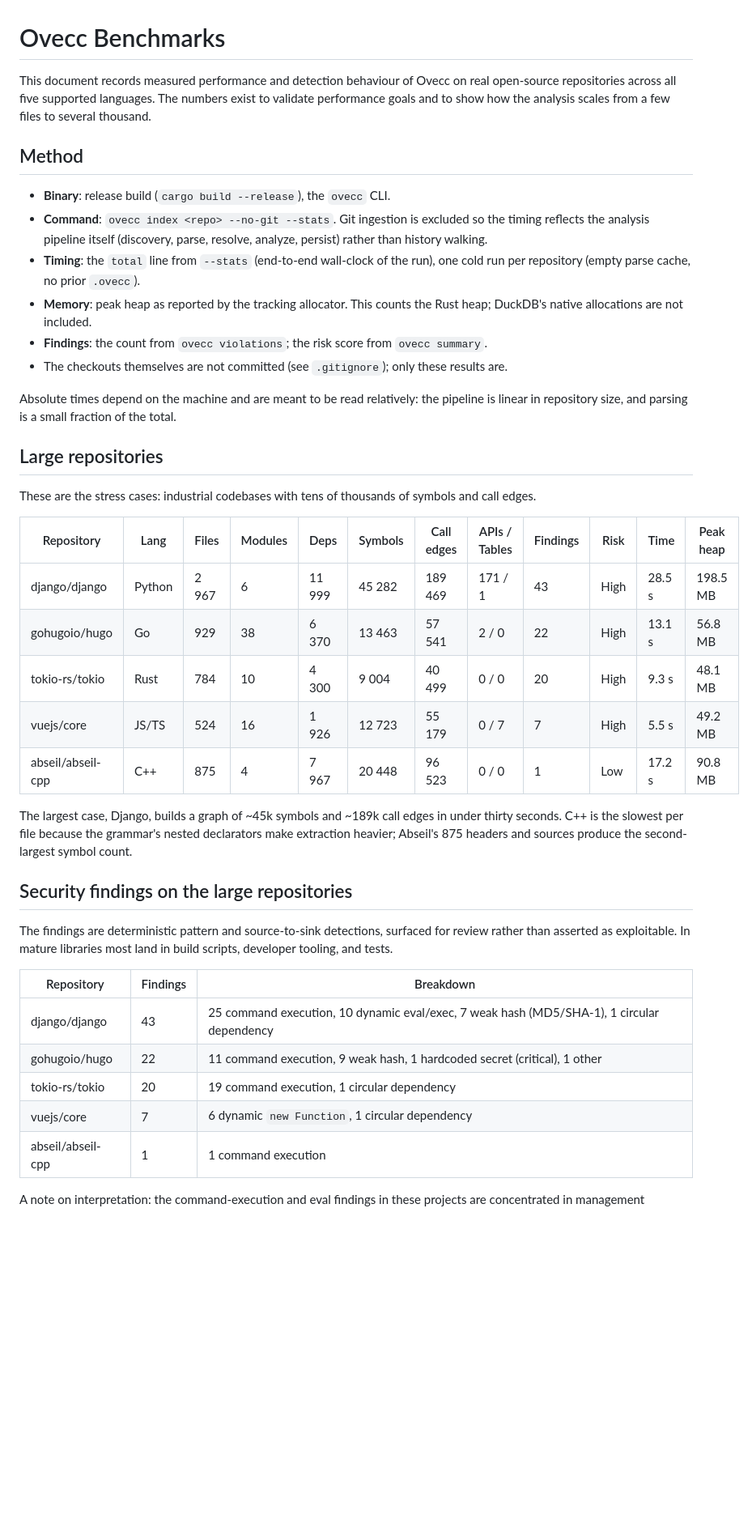
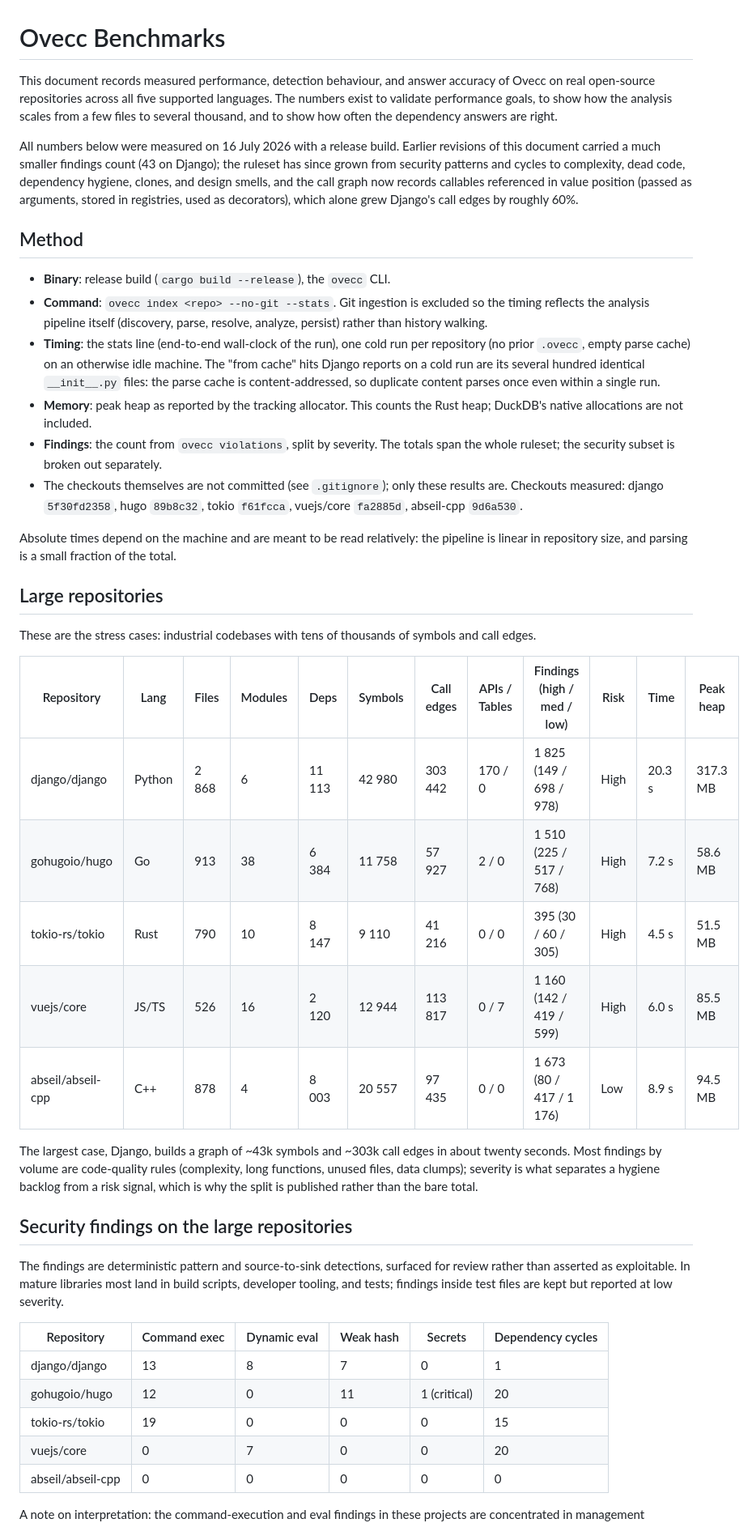
Before and after one commit to Ovecc-labs/ovecc, a Markdown page: docs/benchmark/BENCHMARKS.md, the part around one of its changes. Shown at 81% size. Rendered like a GitHub page; blank space fills up the shorter version.

```diff
--- a/docs/benchmark/BENCHMARKS.md
+++ b/docs/benchmark/BENCHMARKS.md
@@ -1,9 +1,18 @@
 # Ovecc Benchmarks
 
-This document records measured performance and detection behaviour of Ovecc on
-real open-source repositories across all five supported languages. The numbers
-exist to validate performance goals and to show how the analysis scales
-from a few files to several thousand.
+This document records measured performance, detection behaviour, and answer
+accuracy of Ovecc on real open-source repositories across all five supported
+languages. The numbers exist to validate performance goals, to show how the
+analysis scales from a few files to several thousand, and to show how often
+the dependency answers are right.
+
+All numbers below were measured on 16 July 2026 with a release build. Earlier
+revisions of this document carried a much smaller findings count (43 on
+Django); the ruleset has since grown from security patterns and cycles to
+complexity, dead code, dependency hygiene, clones, and design smells, and the
+call graph now records callables referenced in value position (passed as
+arguments, stored in registries, used as decorators), which alone grew
+Django's call edges by roughly 60%.
 
 ## Method
 
@@ -11,14 +20,18 @@ from a few files to several thousand.
 - **Command**: `ovecc index <repo> --no-git --stats`. Git ingestion is excluded so
   the timing reflects the analysis pipeline itself (discovery, parse, resolve,
   analyze, persist) rather than history walking.
-- **Timing**: the `total` line from `--stats` (end-to-end wall-clock of the run),
-  one cold run per repository (empty parse cache, no prior `.ovecc`).
+- **Timing**: the stats line (end-to-end wall-clock of the run), one cold run
+  per repository (no prior `.ovecc`, empty parse cache) on an otherwise idle
+  machine. The "from cache" hits Django reports on a cold run are its several
+  hundred identical `__init__.py` files: the parse cache is content-addressed,
+  so duplicate content parses once even within a single run.
 - **Memory**: peak heap as reported by the tracking allocator. This counts the
   Rust heap; DuckDB's native allocations are not included.
-- **Findings**: the count from `ovecc violations`; the risk score from
-  `ovecc summary`.
+- **Findings**: the count from `ovecc violations`, split by severity. The
+  totals span the whole ruleset; the security subset is broken out separately.
 - The checkouts themselves are not committed (see `.gitignore`); only these
-  results are.
+  results are. Checkouts measured: django `5f30fd2358`, hugo `89b8c32`,
+  tokio `f61fcca`, vuejs/core `fa2885d`, abseil-cpp `9d6a530`.
 
 Absolute times depend on the machine and are meant to be read relatively: the
 pipeline is linear in repository size, and parsing is a small fraction of the
@@ -29,32 +42,34 @@ total.
 These are the stress cases: industrial codebases with tens of thousands of
 symbols and call edges.
 
-| Repository | Lang | Files | Modules | Deps | Symbols | Call edges | APIs / Tables | Findings | Risk | Time | Peak heap |
+| Repository | Lang | Files | Modules | Deps | Symbols | Call edges | APIs / Tables | Findings (high / med / low) | Risk | Time | Peak heap |
 | --- | --- | --- | --- | --- | --- | --- | --- | --- | --- | --- | --- |
-| django/django | Python | 2 967 | 6 | 11 999 | 45 282 | 189 469 | 171 / 1 | 43 | High | 28.5 s | 198.5 MB |
-| gohugoio/hugo | Go | 929 | 38 | 6 370 | 13 463 | 57 541 | 2 / 0 | 22 | High | 13.1 s | 56.8 MB |
-| tokio-rs/tokio | Rust | 784 | 10 | 4 300 | 9 004 | 40 499 | 0 / 0 | 20 | High | 9.3 s | 48.1 MB |
-| vuejs/core | JS/TS | 524 | 16 | 1 926 | 12 723 | 55 179 | 0 / 7 | 7 | High | 5.5 s | 49.2 MB |
-| abseil/abseil-cpp | C++ | 875 | 4 | 7 967 | 20 448 | 96 523 | 0 / 0 | 1 | Low | 17.2 s | 90.8 MB |
+| django/django | Python | 2 868 | 6 | 11 113 | 42 980 | 303 442 | 170 / 0 | 1 825 (149 / 698 / 978) | High | 20.3 s | 317.3 MB |
+| gohugoio/hugo | Go | 913 | 38 | 6 384 | 11 758 | 57 927 | 2 / 0 | 1 510 (225 / 517 / 768) | High | 7.2 s | 58.6 MB |
+| tokio-rs/tokio | Rust | 790 | 10 | 8 147 | 9 110 | 41 216 | 0 / 0 | 395 (30 / 60 / 305) | High | 4.5 s | 51.5 MB |
+| vuejs/core | JS/TS | 526 | 16 | 2 120 | 12 944 | 113 817 | 0 / 7 | 1 160 (142 / 419 / 599) | High | 6.0 s | 85.5 MB |
+| abseil/abseil-cpp | C++ | 878 | 4 | 8 003 | 20 557 | 97 435 | 0 / 0 | 1 673 (80 / 417 / 1 176) | Low | 8.9 s | 94.5 MB |
 
-The largest case, Django, builds a graph of ~45k symbols and ~189k call edges in
-under thirty seconds. C++ is the slowest per file because the grammar's nested
-declarators make extraction heavier; Abseil's 875 headers and sources produce
-the second-largest symbol count.
+The largest case, Django, builds a graph of ~43k symbols and ~303k call edges
+in about twenty seconds. Most findings by volume are code-quality rules
+(complexity, long functions, unused files, data clumps); severity is what
+separates a hygiene backlog from a risk signal, which is why the split is
+published rather than the bare total.
 
 ## Security findings on the large repositories
 
 The findings are deterministic pattern and source-to-sink detections, surfaced
 for review rather than asserted as exploitable. In mature libraries most land in
-build scripts, developer tooling, and tests.
+build scripts, developer tooling, and tests; findings inside test files are
+kept but reported at low severity.
 
-| Repository | Findings | Breakdown |
-| --- | --- | --- |
-| django/django | 43 | 25 command execution, 10 dynamic eval/exec, 7 weak hash (MD5/SHA-1), 1 circular dependency |
-| gohugoio/hugo | 22 | 11 command execution, 9 weak hash, 1 hardcoded secret (critical), 1 other |
-| tokio-rs/tokio | 20 | 19 command execution, 1 circular dependency |
-| vuejs/core | 7 | 6 dynamic `new Function`, 1 circular dependency |
-| abseil/abseil-cpp | 1 | 1 command execution |
+| Repository | Command exec | Dynamic eval | Weak hash | Secrets | Dependency cycles |
+| --- | --- | --- | --- | --- | --- |
+| django/django | 13 | 8 | 7 | 0 | 1 |
+| gohugoio/hugo | 12 | 0 | 11 | 1 (critical) | 20 |
+| tokio-rs/tokio | 19 | 0 | 0 | 0 | 15 |
+| vuejs/core | 0 | 7 | 0 | 0 | 20 |
+| abseil/abseil-cpp | 0 | 0 | 0 | 0 | 0 |
 
 A note on interpretation: the command-execution and eval findings in these
 projects are concentrated in management commands, autoreload utilities, code
```
Also changed, not shown: other parts of docs/benchmark/BENCHMARKS.md (+51 -2 lines), README.md (+3 -2 lines).
